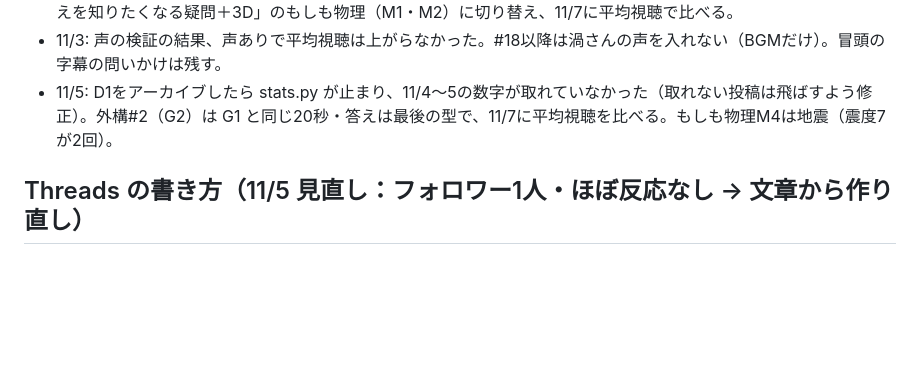
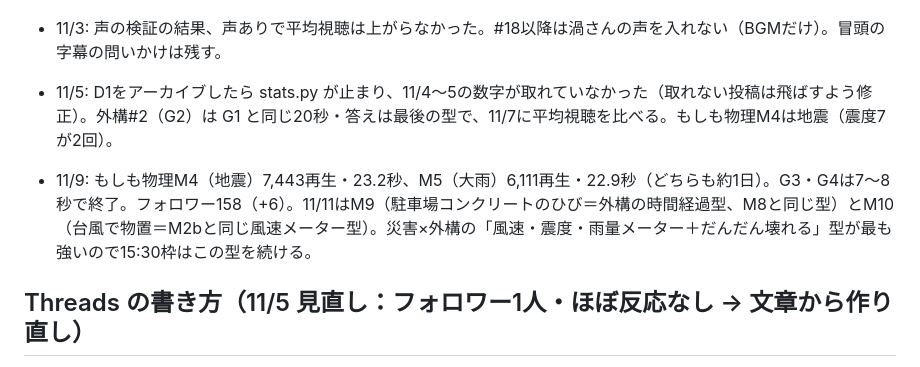
Before and after one commit to rikutonbo318-ctrl/TOWA, a Markdown page: instagram/REELS_RUNBOOK.md, the part around the change. Drawn GitHub-style; blank space fills up the shorter version.

Commit message:
改善メモ 11/9
Co-Authored-By: Claude Opus 5.5 <noreply@anthropic.com>
Claude-Session: https://claude.ai/code/session_01Uv1x6NA99wRioowC1V4sry

```diff
--- a/instagram/REELS_RUNBOOK.md
+++ b/instagram/REELS_RUNBOOK.md
@@ -92,6 +92,7 @@ cd .. && sh make_reel.sh 03 1   # 書き出し→BGM→圧縮をまとめて（
 - 11/3: 声の検証の結果、声ありで平均視聴は上がらなかった。#18以降は渦さんの声を入れない（BGMだけ）。冒頭の字幕の問いかけは残す。
 - 11/5: D1をアーカイブしたら stats.py が止まり、11/4〜5の数字が取れていなかった（取れない投稿は飛ばすよう修正）。外構#2（G2）は G1 と同じ20秒・答えは最後の型で、11/7に平均視聴を比べる。もしも物理M4は地震（震度7が2回）。
 
+- 11/9: もしも物理M4（地震）7,443再生・23.2秒、M5（大雨）6,111再生・22.9秒（どちらも約1日）。G3・G4は7〜8秒で終了。フォロワー158（+6）。11/11はM9（駐車場コンクリートのひび＝外構の時間経過型、M8と同じ型）とM10（台風で物置＝M2bと同じ風速メーター型）。災害×外構の「風速・震度・雨量メーター＋だんだん壊れる」型が最も強いので15:30枠はこの型を続ける。
 ## Threads の書き方（11/5 見直し：フォロワー1人・ほぼ反応なし → 文章から作り直し）
 - 正本は /mnt/project-files/instagram-plan/threads/threads_v2_20261105.md（新ルール9つ）。
 - 数字：いちばん見られたのは「僕は配筋検査の日、現場に行きます」（文字だけ・リンクなし・一人称・297閲覧）。AI社員の投稿とリール転載は0〜70閲覧で最下位。
```
